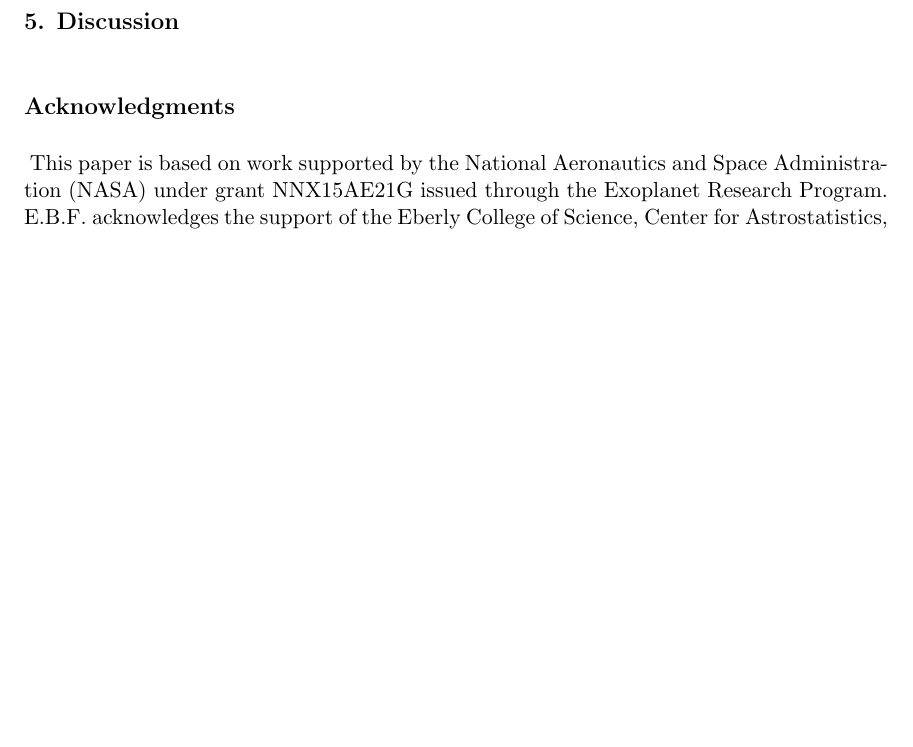
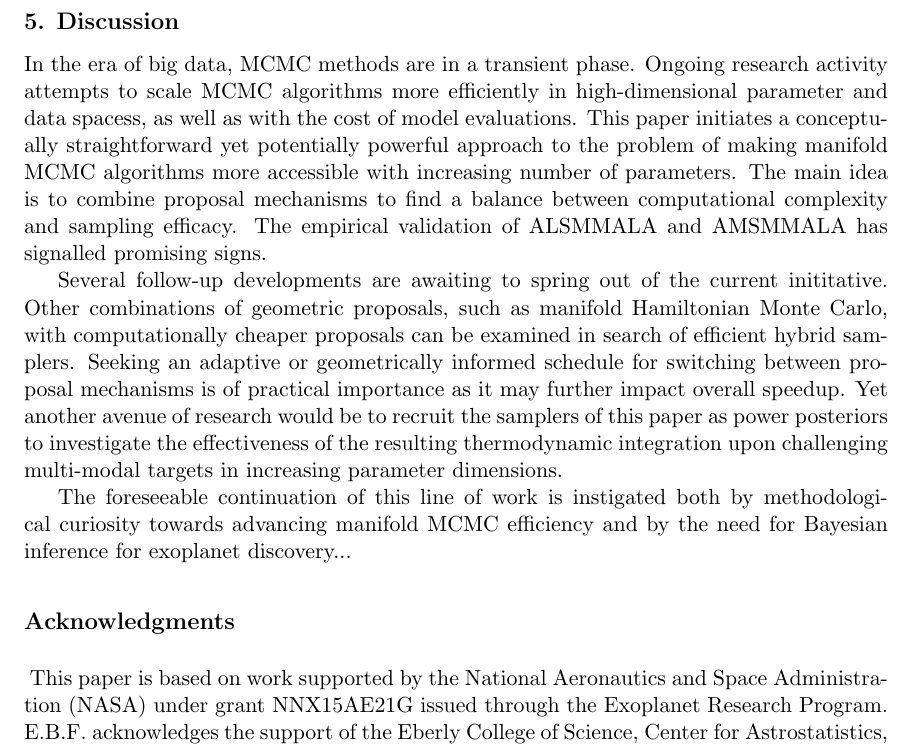
Before and after one commit to eford/pap_for__man, a LaTeX paper (papamarkou2016.tex): part of page 25 of 28, cut so that both start at the same text, the shorter picture padded with empty space. Compiled offline with pdfLaTeX.

Commit message:
Wrote part of Discussion

```diff
--- a/papamarkou2016.tex
+++ b/papamarkou2016.tex
@@ -1261,8 +1261,22 @@ better than ALSMMALA for the t-dist example. Reference ForwardDiff conference pa
 \newpage
 \section{Discussion}
 
-% Potential for applicability in intensive applications
-% It will be tried with thermodynamic integration
+In the era of big data, MCMC methods are in a transient phase. Ongoing research activity attempts to scale MCMC algorithms
+more efficiently in high-dimensional parameter and data spacess, as well as with the cost of model evaluations. This paper
+initiates a conceptually straightforward yet potentially powerful approach to the problem of making manifold MCMC
+algorithms more accessible with increasing number of parameters. The main idea is to combine proposal mechanisms to find a
+balance between computational complexity and sampling efficacy. The empirical validation of ALSMMALA and AMSMMALA has
+signalled promising signs.
+
+Several follow-up developments are awaiting to spring out of the current inititative. Other combinations of geometric
+proposals, such as manifold Hamiltonian Monte Carlo, with computationally cheaper proposals can be examined in search of
+efficient hybrid samplers. Seeking an adaptive or geometrically informed schedule for switching between proposal mechanisms
+is of practical importance as it may further impact overall speedup. Yet another avenue of research would be to recruit the
+samplers of this paper as power posteriors to investigate the effectiveness of the resulting thermodynamic integration upon
+challenging multi-modal targets in increasing parameter dimensions.
+
+The foreseeable continuation of this line of work is instigated both by methodological curiosity towards advancing manifold
+MCMC efficiency and by the need for Bayesian inference for exoplanet discovery...
 
 % Acknowledgements should go at the end, before appendices and references
 
```
